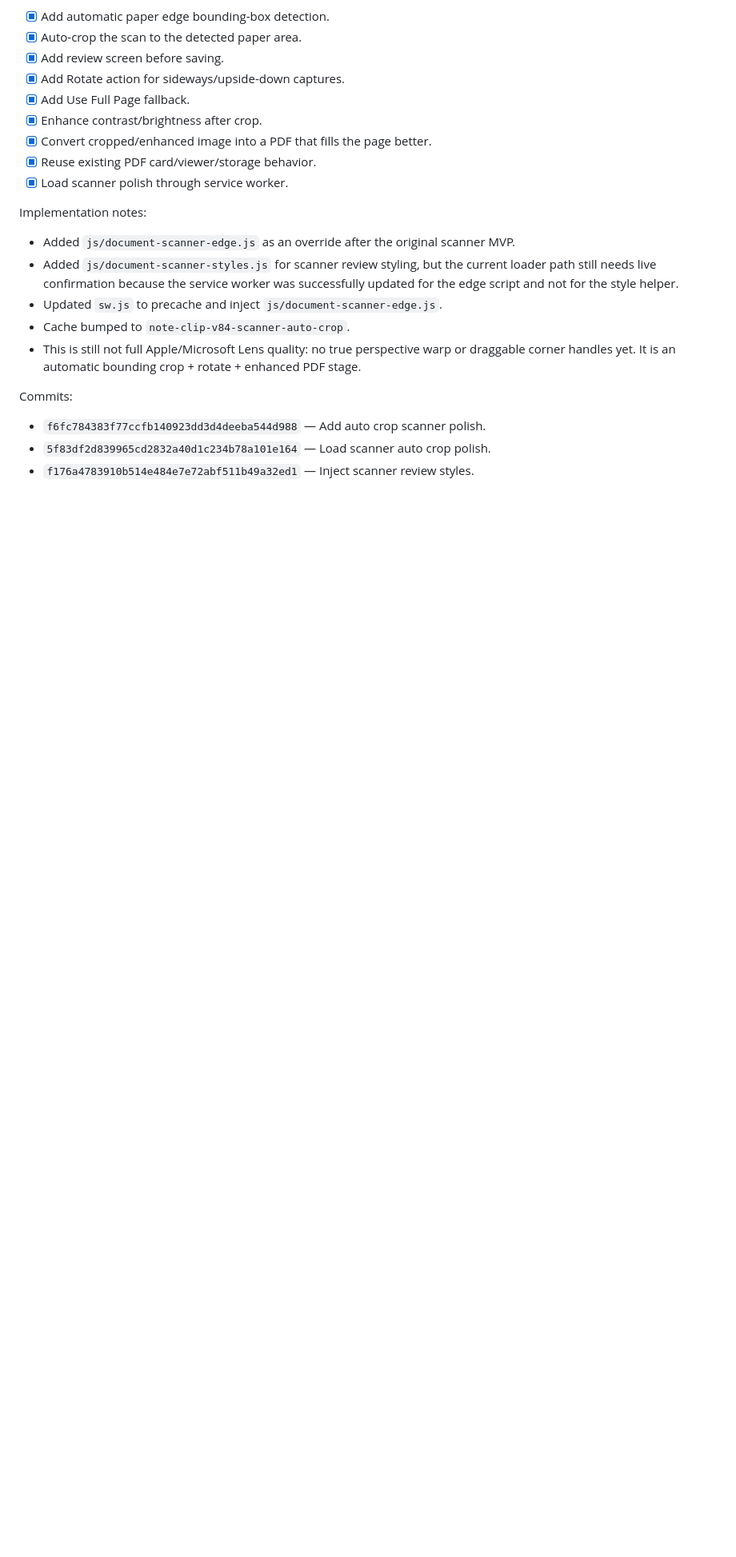
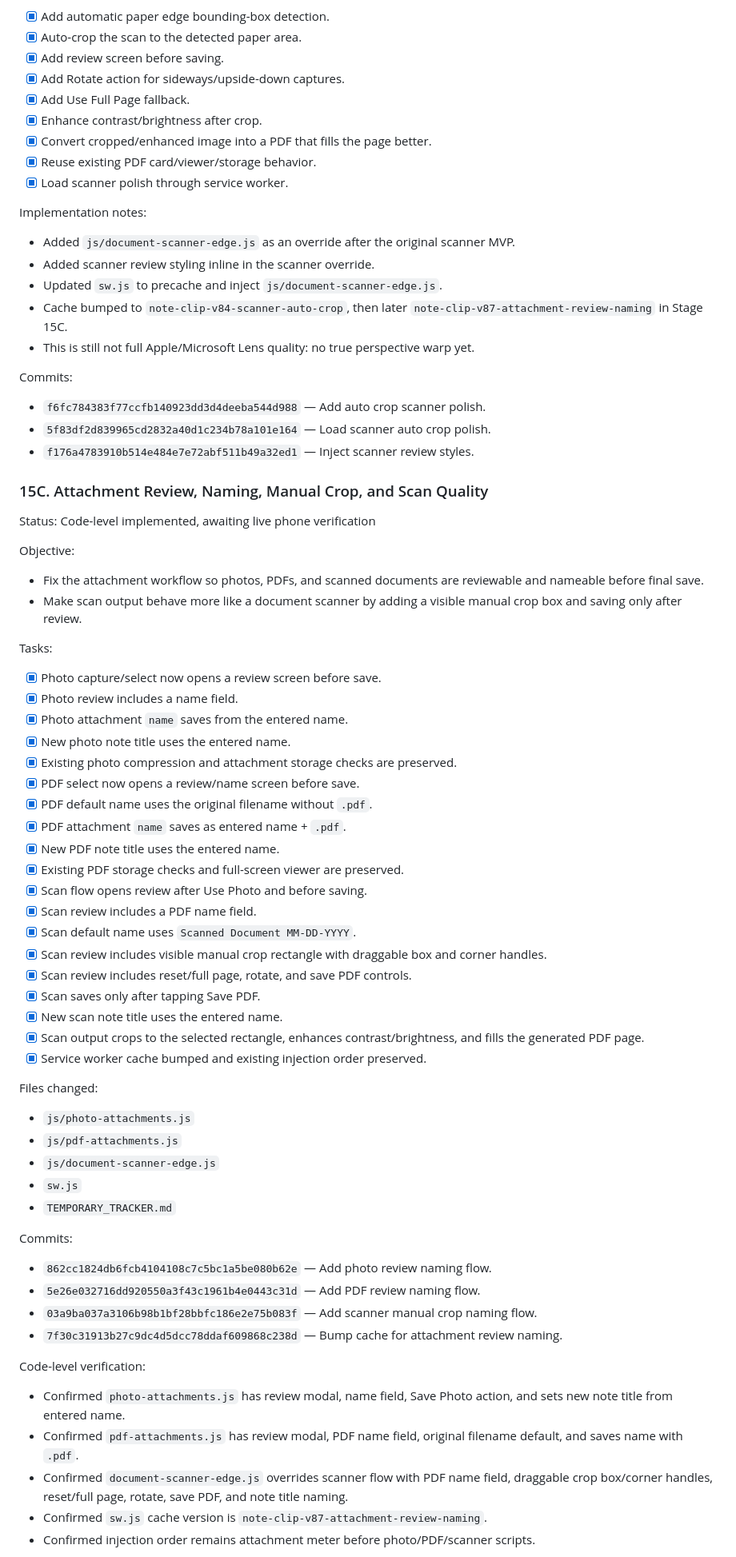
Before and after one commit to davidfontenelle80-cloud/note-clip, a Markdown page: TEMPORARY_TRACKER.md, the part around one of its changes. Shown at 80% size. GitHub-like rendering; blank space fills up the shorter version.

Commit message:
Update tracker for Stage 15C

```diff
--- a/TEMPORARY_TRACKER.md
+++ b/TEMPORARY_TRACKER.md
@@ -80,13 +80,61 @@ Tasks:
 
 Implementation notes:
 - Added `js/document-scanner-edge.js` as an override after the original scanner MVP.
-- Added `js/document-scanner-styles.js` for scanner review styling, but the current loader path still needs live confirmation because the service worker was successfully updated for the edge script and not for the style helper.
+- Added scanner review styling inline in the scanner override.
 - Updated `sw.js` to precache and inject `js/document-scanner-edge.js`.
-- Cache bumped to `note-clip-v84-scanner-auto-crop`.
-- This is still not full Apple/Microsoft Lens quality: no true perspective warp or draggable corner handles yet. It is an automatic bounding crop + rotate + enhanced PDF stage.
+- Cache bumped to `note-clip-v84-scanner-auto-crop`, then later `note-clip-v87-attachment-review-naming` in Stage 15C.
+- This is still not full Apple/Microsoft Lens quality: no true perspective warp yet.
 
 Commits:
 - `f6fc784383f77ccfb140923dd3d4deeba544d988` — Add auto crop scanner polish.
 - `5f83df2d839965cd2832a40d1c234b78a101e164` — Load scanner auto crop polish.
 - `f176a4783910b514e484e7e72abf511b49a32ed1` — Inject scanner review styles.
 
+### 15C. Attachment Review, Naming, Manual Crop, and Scan Quality
+Status: Code-level implemented, awaiting live phone verification
+
+Objective:
+- Fix the attachment workflow so photos, PDFs, and scanned documents are reviewable and nameable before final save.
+- Make scan output behave more like a document scanner by adding a visible manual crop box and saving only after review.
+
+Tasks:
+- [x] Photo capture/select now opens a review screen before save.
+- [x] Photo review includes a name field.
+- [x] Photo attachment `name` saves from the entered name.
+- [x] New photo note title uses the entered name.
+- [x] Existing photo compression and attachment storage checks are preserved.
+- [x] PDF select now opens a review/name screen before save.
+- [x] PDF default name uses the original filename without `.pdf`.
+- [x] PDF attachment `name` saves as entered name + `.pdf`.
+- [x] New PDF note title uses the entered name.
+- [x] Existing PDF storage checks and full-screen viewer are preserved.
+- [x] Scan flow opens review after Use Photo and before saving.
+- [x] Scan review includes a PDF name field.
+- [x] Scan default name uses `Scanned Document MM-DD-YYYY`.
+- [x] Scan review includes visible manual crop rectangle with draggable box and corner handles.
+- [x] Scan review includes reset/full page, rotate, and save PDF controls.
+- [x] Scan saves only after tapping Save PDF.
+- [x] New scan note title uses the entered name.
+- [x] Scan output crops to the selected rectangle, enhances contrast/brightness, and fills the generated PDF page.
+- [x] Service worker cache bumped and existing injection order preserved.
+
+Files changed:
+- `js/photo-attachments.js`
+- `js/pdf-attachments.js`
+- `js/document-scanner-edge.js`
+- `sw.js`
+- `TEMPORARY_TRACKER.md`
+
+Commits:
+- `862cc1824db6fcb4104108c7c5bc1a5be080b62e` — Add photo review naming flow.
+- `5e26e032716dd920550a3f43c1961b4e0443c31d` — Add PDF review naming flow.
+- `03a9ba037a3106b98b1bf28bbfc186e2e75b083f` — Add scanner manual crop naming flow.
+- `7f30c31913b27c9dc4d5dcc78ddaf609868c238d` — Bump cache for attachment review naming.
+
+Code-level verification:
+- Confirmed `photo-attachments.js` has review modal, name field, Save Photo action, and sets new note title from entered name.
+- Confirmed `pdf-attachments.js` has review modal, PDF name field, original filename default, and saves name with `.pdf`.
+- Confirmed `document-scanner-edge.js` overrides scanner flow with PDF name field, draggable crop box/corner handles, reset/full page, rotate, save PDF, and note title naming.
+- Confirmed `sw.js` cache version is `note-clip-v87-attachment-review-naming`.
+- Confirmed injection order remains attachment meter before photo/PDF/scanner scripts.
+
```
Also changed, not shown: other parts of TEMPORARY_TRACKER.md (+39 -8 lines).
